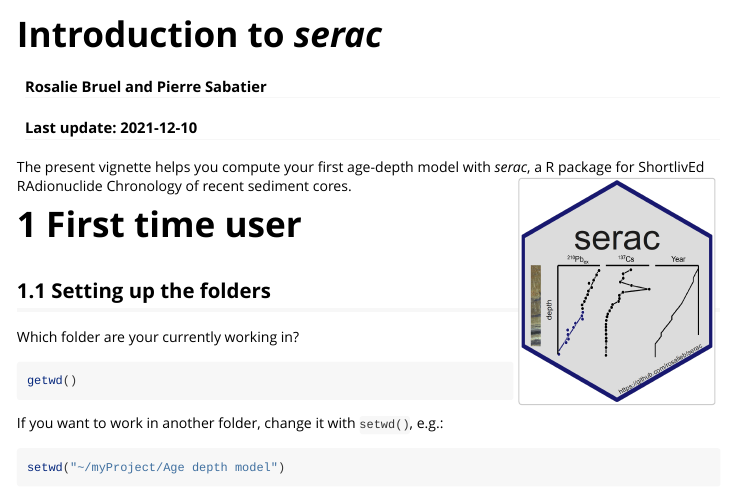
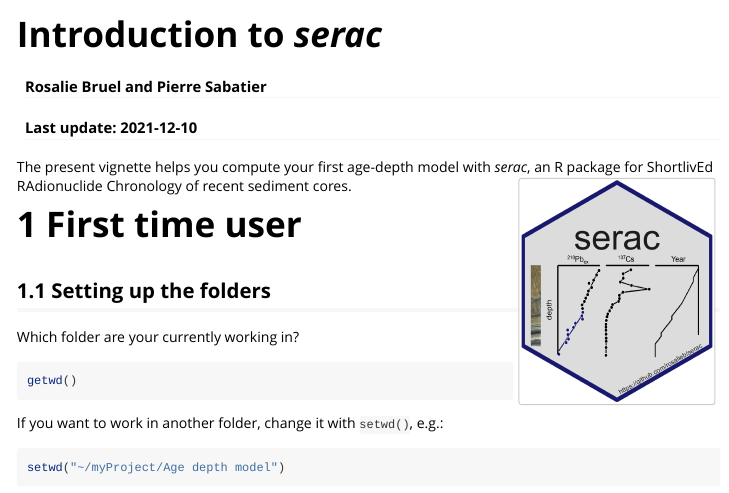
Before and after one commit to rosalieb/serac, an R Markdown document (vignettes/serac.Rmd): the page in a window 1100 px wide, from its top. Rendered offline with R 4.5, knitr and Pandoc, with nearby package versions; some code elsewhere in the file could not run offline; long lines of code are wrapped.

Commit message:
typo in vignette

````diff
--- a/vignettes/serac.Rmd
+++ b/vignettes/serac.Rmd
@@ -35,7 +35,7 @@ library(serac)
 
 ```
 
-The present vignette helps you compute your first age-depth model with _serac_, a R package for ShortlivEd RAdionuclide Chronology of recent sediment cores. <a href="https://github.com/rosalieb/serac" target="_blank"><img src="figures/hex-serac.png" align="right" height="220" width="190" ></a>
+The present vignette helps you compute your first age-depth model with _serac_, an R package for ShortlivEd RAdionuclide Chronology of recent sediment cores. <a href="https://github.com/rosalieb/serac" target="_blank"><img src="figures/hex-serac.png" align="right" height="220" width="190" ></a>
 
 
 # 1 First time user
````
